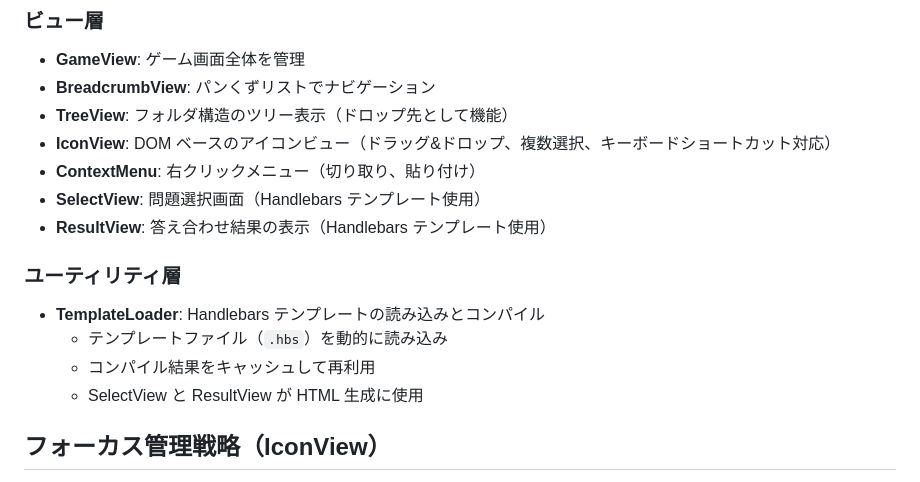
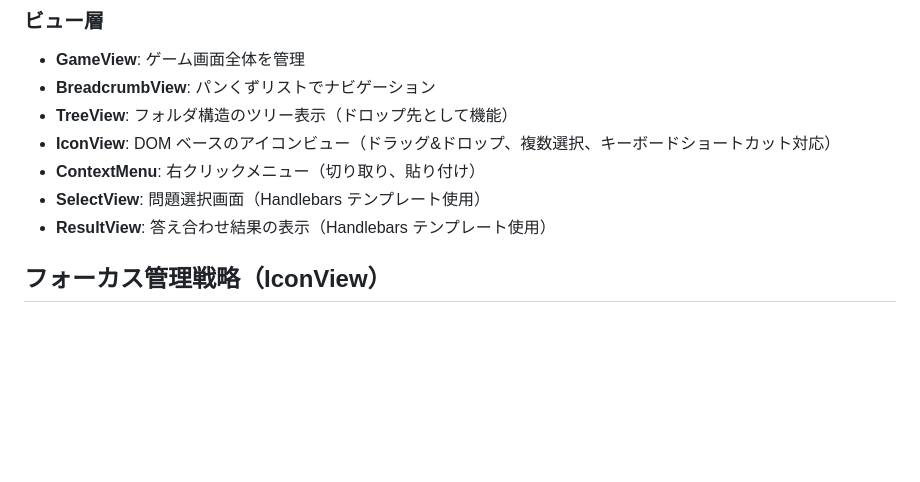
Before and after one commit to kanjiz/folder-structure-trainer, a Markdown page: docs/architecture.md, the part around one of its changes. Rendered like a GitHub page; blank space fills up the shorter version.

```diff
--- a/docs/architecture.md
+++ b/docs/architecture.md
@@ -174,13 +166,6 @@ classDiagram
 - **ContextMenu**: 右クリックメニュー（切り取り、貼り付け）
 - **SelectView**: 問題選択画面（Handlebars テンプレート使用）
 - **ResultView**: 答え合わせ結果の表示（Handlebars テンプレート使用）
-
-### ユーティリティ層
-
-- **TemplateLoader**: Handlebars テンプレートの読み込みとコンパイル
-  - テンプレートファイル（`.hbs`）を動的に読み込み
-  - コンパイル結果をキャッシュして再利用
-  - SelectView と ResultView が HTML 生成に使用
 
 ## フォーカス管理戦略（IconView）
 
```
Also changed, not shown: other parts of docs/architecture.md (+0 -8 lines), docs/development.md (+9 -35 lines), docs/plans/2026-02-15-handlebars-template-unification-design.md (+1 -1 lines).
